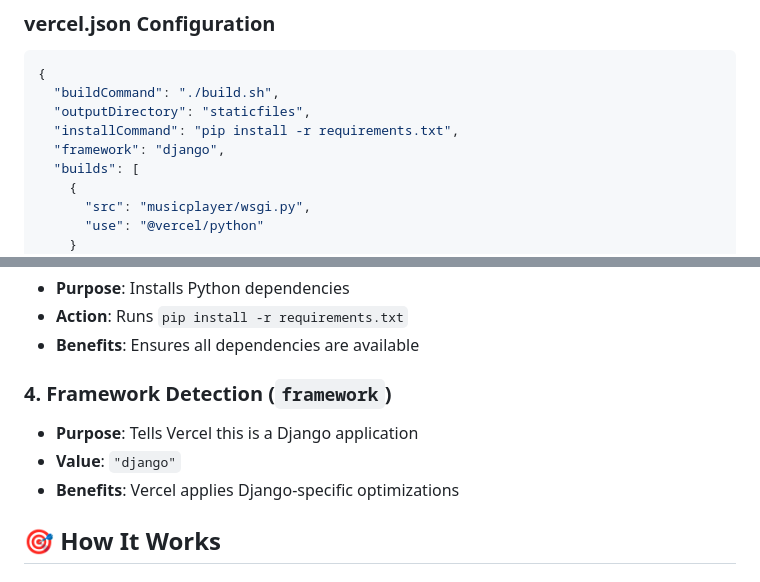
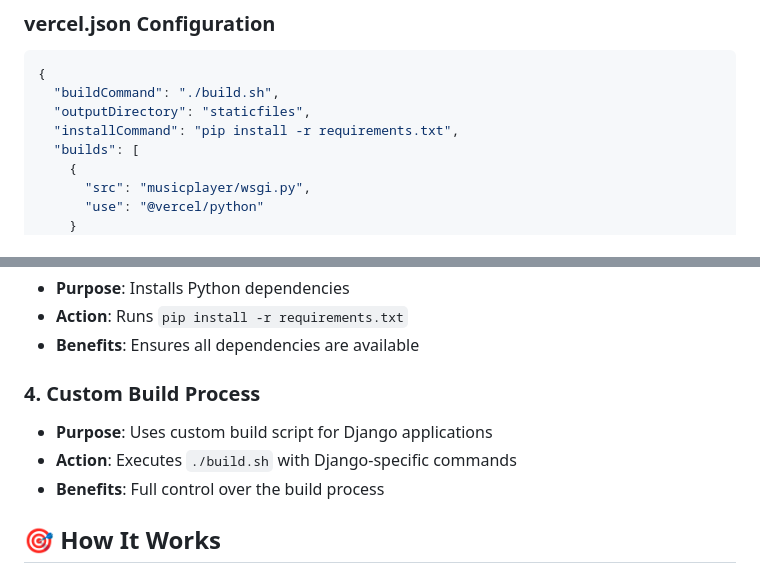
Before and after one commit to Ashutosh-Repos/Music_app, a Markdown page: BUILD_COMMAND_APPROACH.md, 2 parts joined by grey strips. GitHub-like rendering.

```diff
--- a/BUILD_COMMAND_APPROACH.md
+++ b/BUILD_COMMAND_APPROACH.md
@@ -13,7 +13,6 @@ We've changed from the static file approach to a **build command approach** whic
   "buildCommand": "./build.sh",
   "outputDirectory": "staticfiles",
   "installCommand": "pip install -r requirements.txt",
-  "framework": "django",
   "builds": [
     {
       "src": "musicplayer/wsgi.py",
@@ -82,11 +81,11 @@ echo "Build completed successfully!"
 - **Action**: Runs `pip install -r requirements.txt`
 - **Benefits**: Ensures all dependencies are available
 
-### **4. Framework Detection (`framework`)**
+### **4. Custom Build Process**
 
-- **Purpose**: Tells Vercel this is a Django application
-- **Value**: `"django"`
-- **Benefits**: Vercel applies Django-specific optimizations
+- **Purpose**: Uses custom build script for Django applications
+- **Action**: Executes `./build.sh` with Django-specific commands
+- **Benefits**: Full control over the build process
 
 ## 🎯 **How It Works**
 
```
Also changed, not shown: PROJECT_SUMMARY.md (+1 -2 lines).
